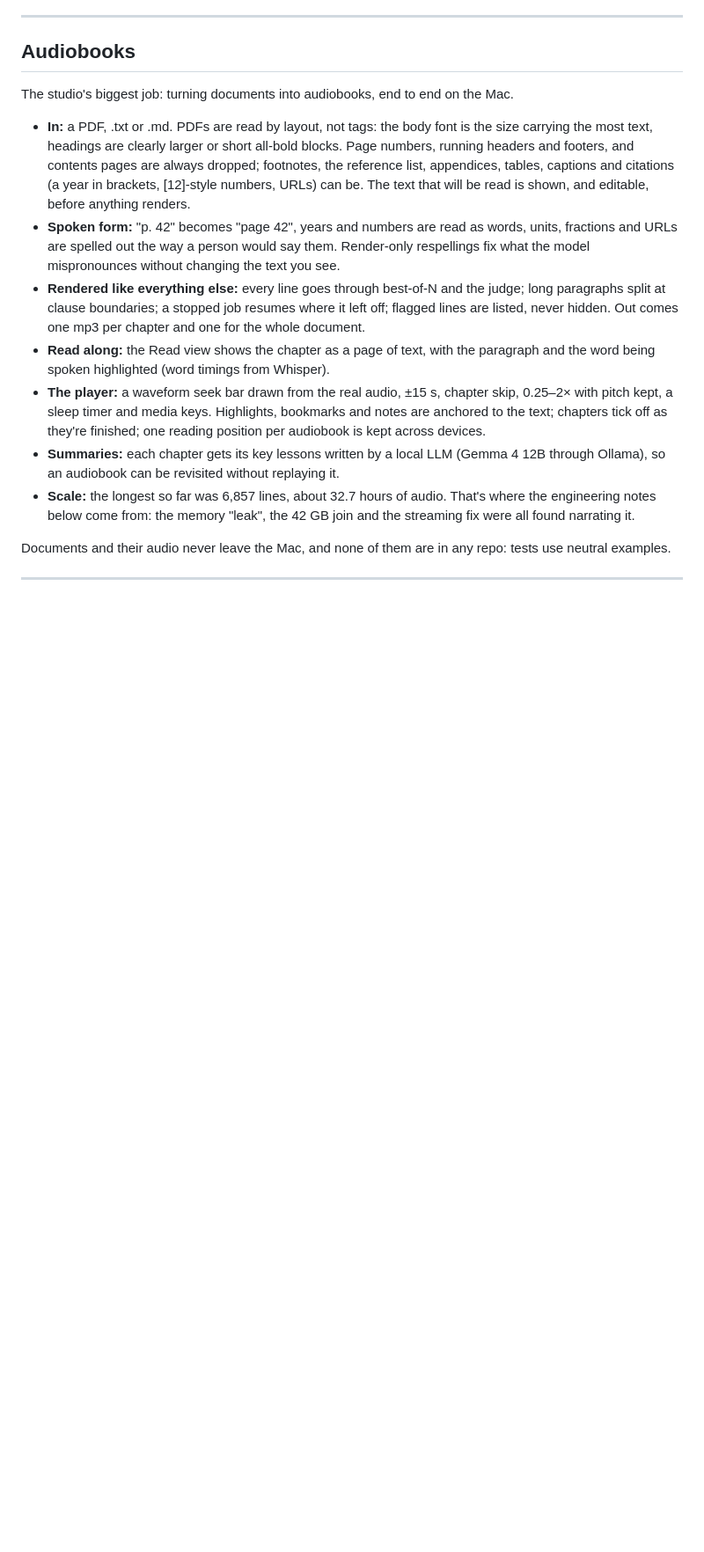
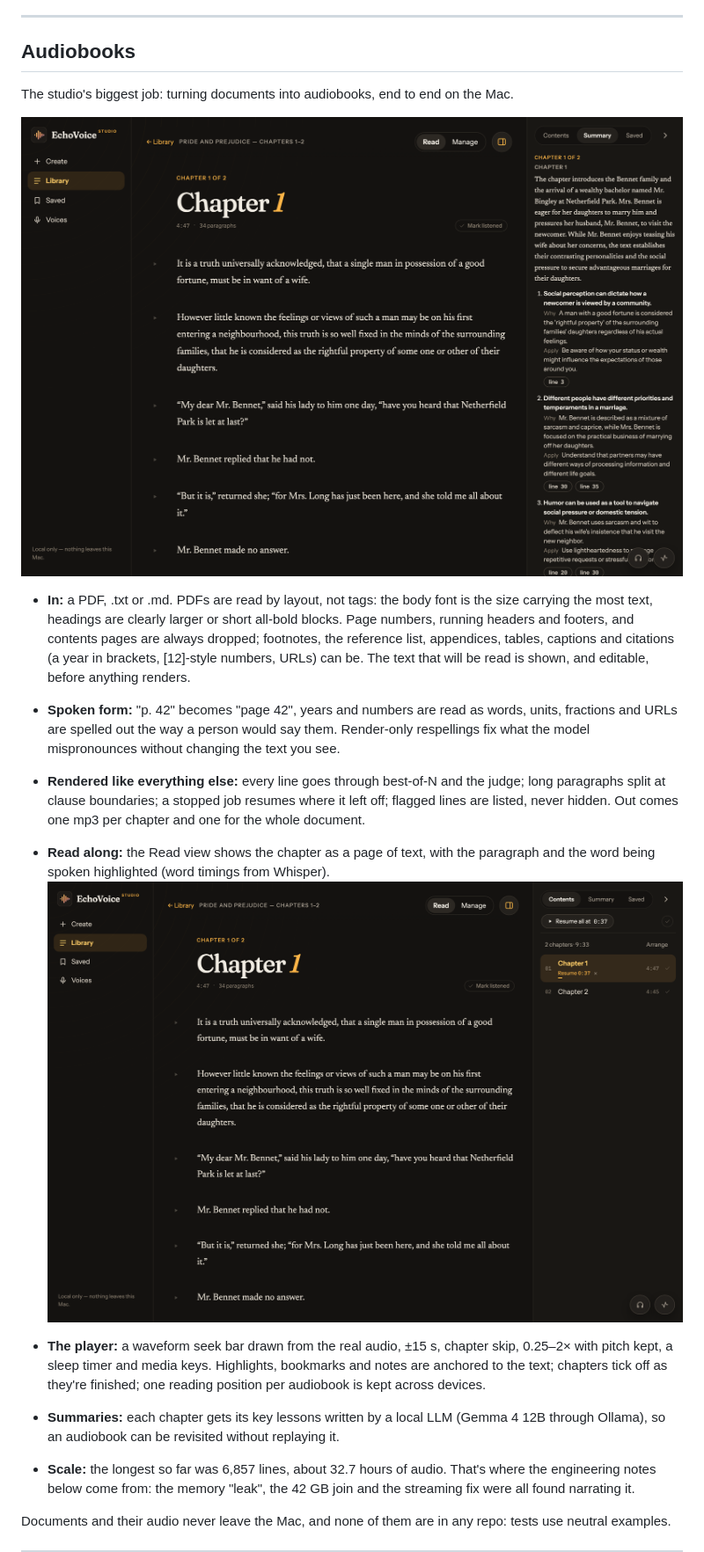
Before and after one commit to AC-DAC/EchoVoice-Public, a Markdown page: README.md, the part around the change. Shown at 88% size. GitHub-like rendering; pictures changed too: assets/screenshots/audiobook-read-contents.png (added), assets/screenshots/audiobook-read-summary.png (added); blank space fills up the shorter version.

Commit message:
README: audiobook screenshots (public-domain mockup: Pride and Prejudice, ch. 1–2)
Co-Authored-By: Claude Opus 5.5 <noreply@anthropic.com>

```diff
--- a/README.md
+++ b/README.md
@@ -126,10 +126,14 @@ Aika started as one take from Qwen's voice design model. Turning that into a lon
 
 The studio's biggest job: turning documents into audiobooks, end to end on the Mac.
 
+![Read view with the Summary tab: chapter text on the left, the local model's chapter summary and lessons (each linked to its lines) on the right. Mockup: Pride and Prejudice, chapters 1–2 (public domain), read by Aika.](assets/screenshots/audiobook-read-summary.png)
+
 - **In:** a PDF, .txt or .md. PDFs are read by layout, not tags: the body font is the size carrying the most text, headings are clearly larger or short all-bold blocks. Page numbers, running headers and footers, and contents pages are always dropped; footnotes, the reference list, appendices, tables, captions and citations (a year in brackets, [12]-style numbers, URLs) can be. The text that will be read is shown, and editable, before anything renders.
 - **Spoken form:** "p. 42" becomes "page 42", years and numbers are read as words, units, fractions and URLs are spelled out the way a person would say them. Render-only respellings fix what the model mispronounces without changing the text you see.
 - **Rendered like everything else:** every line goes through best-of-N and the judge; long paragraphs split at clause boundaries; a stopped job resumes where it left off; flagged lines are listed, never hidden. Out comes one mp3 per chapter and one for the whole document.
 - **Read along:** the Read view shows the chapter as a page of text, with the paragraph and the word being spoken highlighted (word timings from Whisper).
+![Read view with Contents: chapters with lengths, listened ticks and resume points.](assets/screenshots/audiobook-read-contents.png)
+
 - **The player:** a waveform seek bar drawn from the real audio, ±15 s, chapter skip, 0.25–2× with pitch kept, a sleep timer and media keys. Highlights, bookmarks and notes are anchored to the text; chapters tick off as they're finished; one reading position per audiobook is kept across devices.
 - **Summaries:** each chapter gets its key lessons written by a local LLM (Gemma 4 12B through Ollama), so an audiobook can be revisited without replaying it.
 - **Scale:** the longest so far was 6,857 lines, about 32.7 hours of audio. That's where the engineering notes below come from: the memory "leak", the 42 GB join and the streaming fix were all found narrating it.
```
